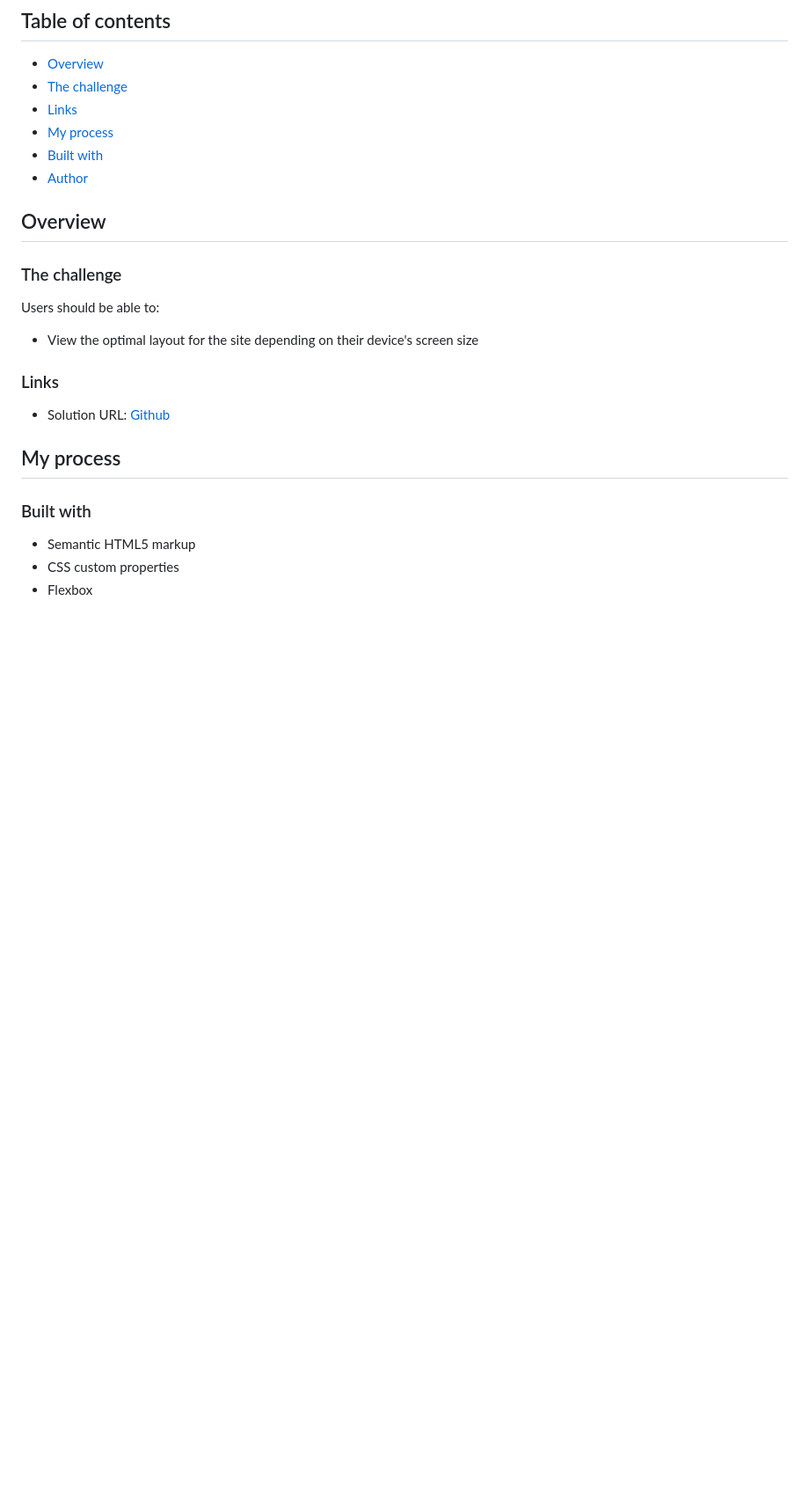
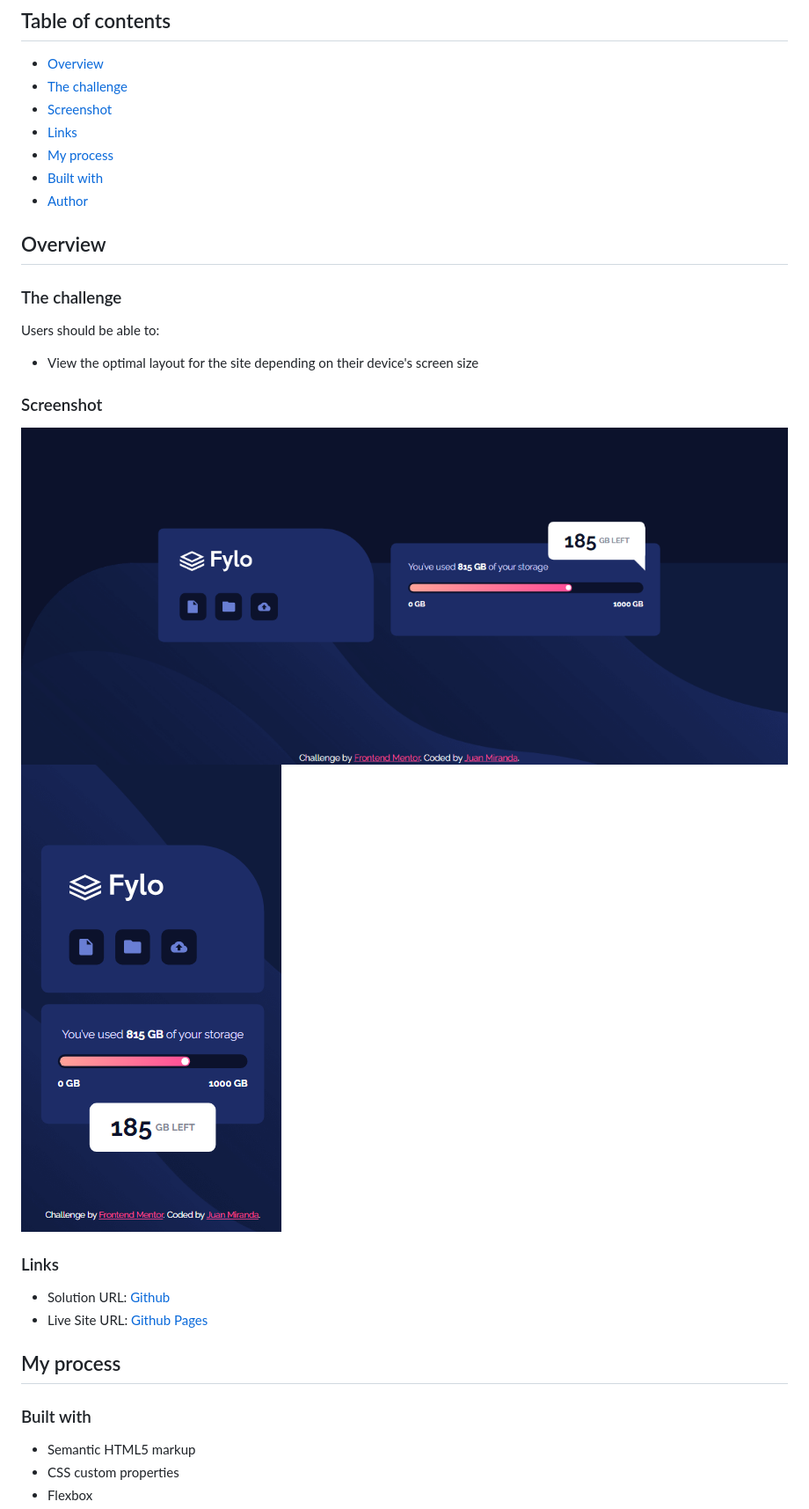
Before and after one commit to JuanMiranda1998/fylo-data-storage-frontend-mentor, a Markdown page: README.md, the part around the change. Shown: that part at 88% size. Rendered like a GitHub page; pictures changed too: capture/capture-desktop.png (added), capture/capture-mobile.png (added); blank space fills up the shorter version.

Commit message:
added screenshots

```diff
--- a/README.md
+++ b/README.md
@@ -6,6 +6,7 @@ This is a solution to the [Fylo data storage component challenge on Frontend Men
 
 - [Overview](#overview)
 - [The challenge](#the-challenge)
+- [Screenshot](#screenshot)
 - [Links](#links)
 - [My process](#my-process)
 - [Built with](#built-with)
@@ -21,9 +22,16 @@ Users should be able to:
 - View the optimal layout for the site depending on their device's screen size
 
 
+### Screenshot
+
+![Desktop(1440px)](./capture/capture-desktop.png)
+![Mobile(375px)](./capture/capture-mobile.png)
+
+
 ### Links
 
 - Solution URL: [Github](https://github.com/JuanMiranda1998/fylo-data-storage-frontend-mentor)
+- Live Site URL: [Github Pages](https://www.example.com)
 
 
 ## My process
```
